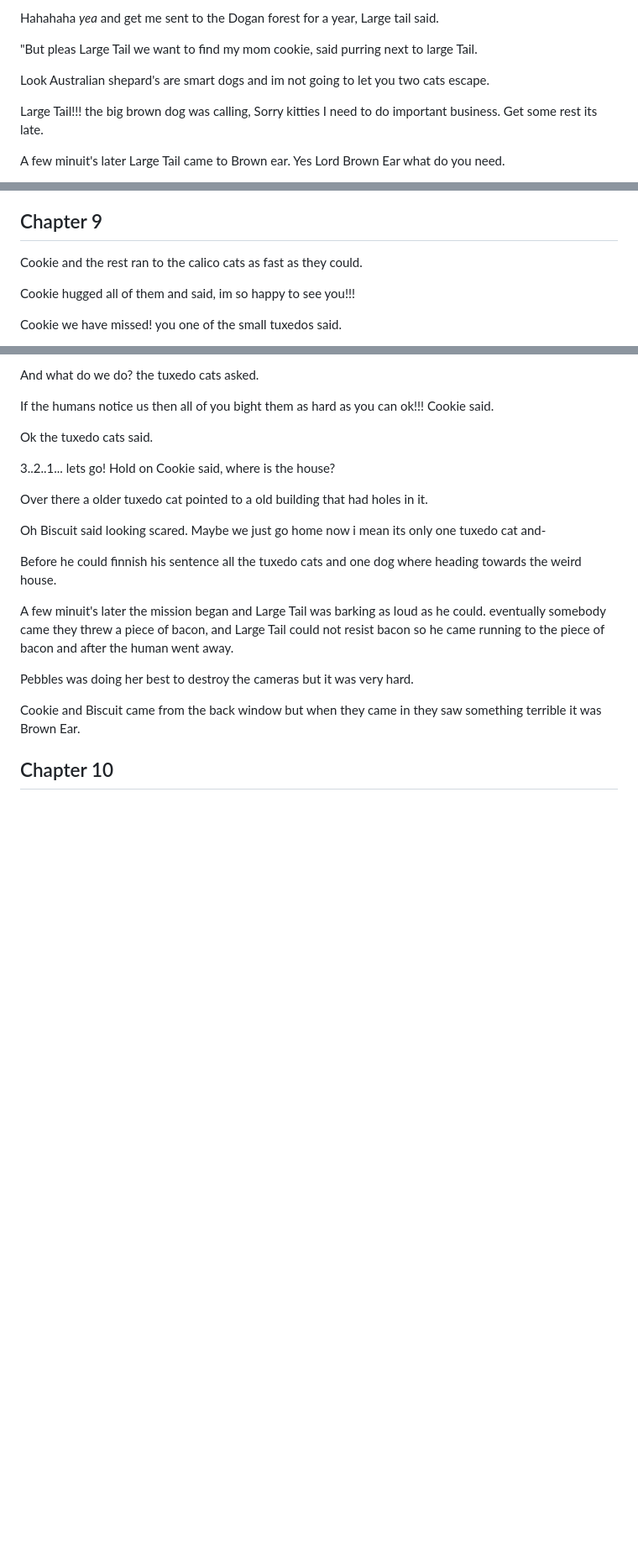
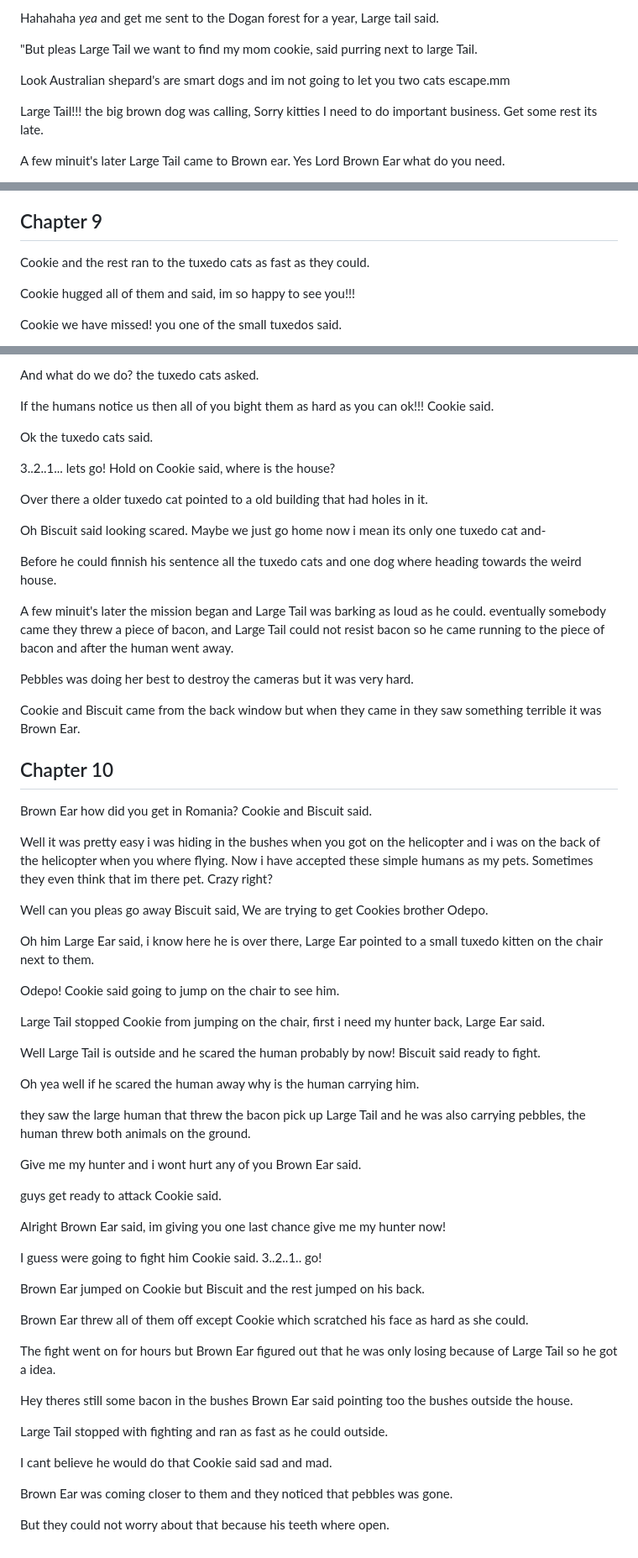
Before and after one commit to calico12321/homepage, a Markdown page: 2025-08-10_The_Adventures_of_Cookie.md, 3 parts joined by grey strips. Shown at 84% size. GitHub-like rendering; blank space fills up the shorter version.

Commit message:
added chapter 10

```diff
--- a/2025-08-10_The_Adventures_of_Cookie.md
+++ b/2025-08-10_The_Adventures_of_Cookie.md
@@ -129,7 +129,7 @@ Hahahaha _yea_ and get me sent to the Dogan forest for a year, Large tail said.
 
 "But pleas Large Tail we want to find my mom cookie, said purring next to large Tail.
 
-Look Australian shepard's are smart dogs and im not going to let you two cats escape.
+Look Australian shepard's are smart dogs and im not going to let you two cats escape.mm
 
 Large Tail!!! the big brown dog was calling, Sorry kitties I need to do important business. Get some rest its late.
 
@@ -435,7 +435,7 @@ So Cookie explained everything and when she was done talking she saw some tuxedo
 
 ## Chapter 9
 
-Cookie and the rest ran to the calico cats as fast as they could.
+Cookie and the rest ran to the tuxedo cats as fast as they could.
 
 Cookie hugged all of them and said, im so happy to see you!!!
 
@@ -480,3 +480,45 @@ Pebbles was doing her best to destroy the cameras but it was very hard.
 Cookie and Biscuit came from the back window but when they came in they saw something terrible it was Brown Ear.
 
 ## Chapter 10
+
+Brown Ear how did you get in Romania? Cookie and Biscuit said.
+
+Well it was pretty easy i was hiding in the bushes when you got on the helicopter and i was on the back of the helicopter when you where flying. Now i have accepted these simple humans as my pets. Sometimes they even think that im there pet. Crazy right?
+
+Well can you pleas go away Biscuit said, We are trying to get Cookies brother Odepo.
+
+Oh him Large Ear said, i know here he is over there, Large Ear pointed to a small tuxedo kitten on the chair next to them.
+
+Odepo! Cookie said going to jump on the chair to see him.
+
+Large Tail stopped Cookie from jumping on the chair, first i need my hunter back, Large Ear said.
+
+Well Large Tail is outside and he scared the human probably by now! Biscuit said ready to fight.
+
+Oh yea well if he scared the human away why is the human carrying him.
+
+they saw the large human that threw the bacon pick up Large Tail and he was also carrying pebbles, the human threw both animals on the ground.
+
+Give me my hunter and i wont hurt any of you Brown Ear said.
+
+guys get ready to attack Cookie said.
+
+Alright Brown Ear said, im giving you one last chance give me my hunter now!
+
+I guess were going to fight him Cookie said. 3..2..1.. go!
+
+Brown Ear jumped on Cookie but Biscuit and the rest jumped on his back.
+
+Brown Ear threw all of them off except Cookie which scratched his face as hard as she could.
+
+The fight went on for hours but Brown Ear figured out that he was only losing because of Large Tail so he got a idea.
+
+Hey theres still some bacon in the bushes Brown Ear said pointing too the bushes outside the house.
+
+Large Tail stopped with fighting and ran as fast as he could outside.
+
+I cant believe he would do that Cookie said sad and mad.
+
+Brown Ear was coming closer to them and they noticed that pebbles was gone.
+
+But they could not worry about that because his teeth where open.
```
